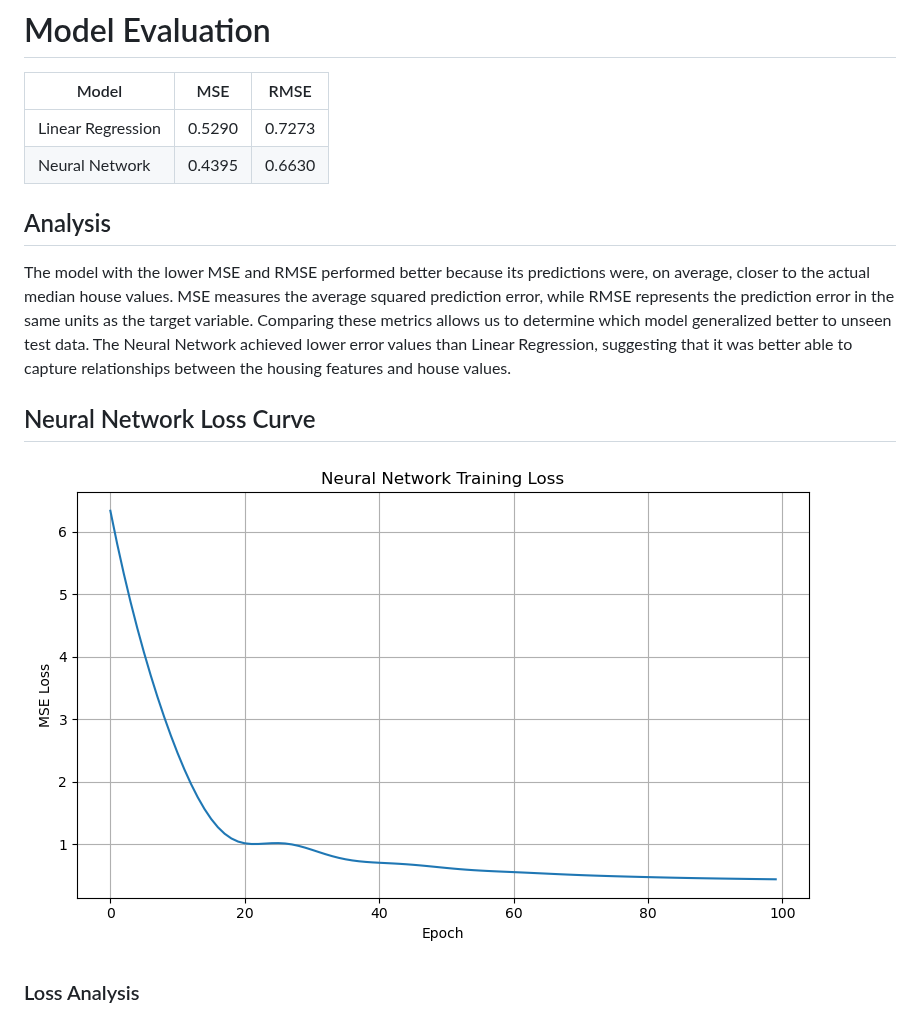
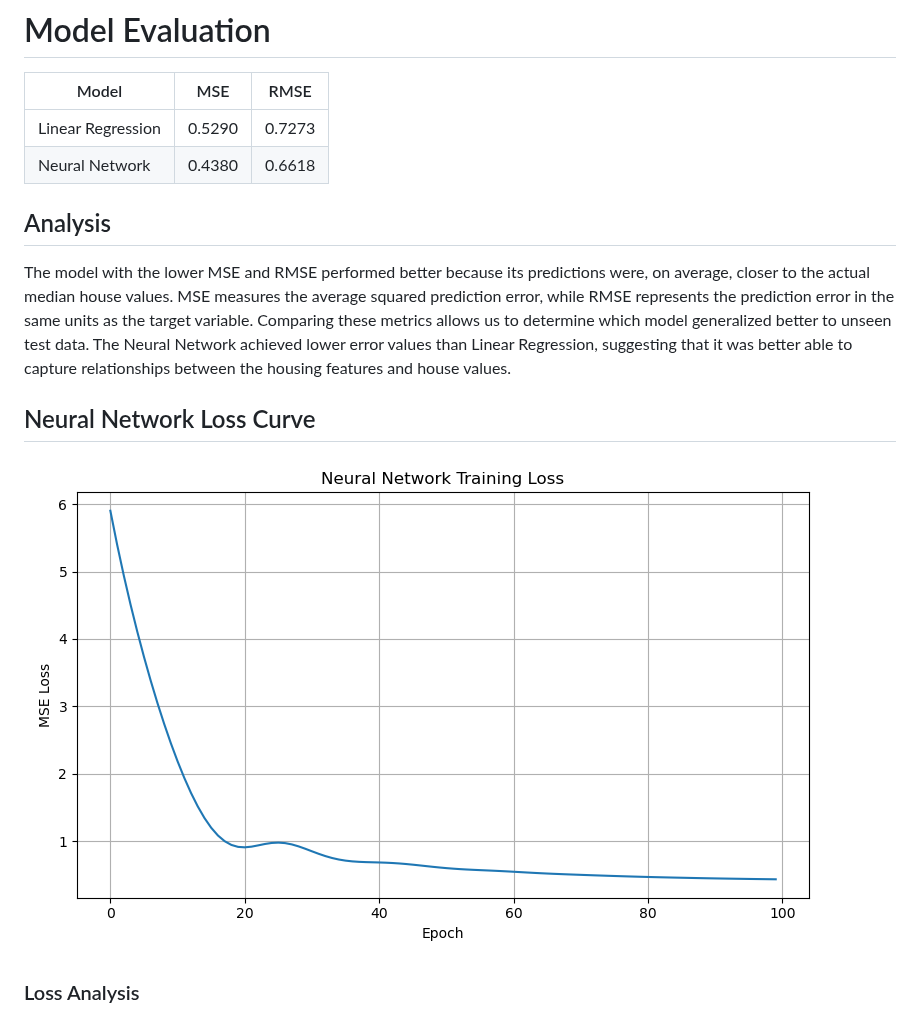
Before and after one commit to hmorgan5/CSCI-4425-M01-Hunter-M., a Markdown page: assignment2/README.md, the part around the change. GitHub-like rendering; pictures changed too: assignment2/lossPlot.png.

```diff
--- a/assignment2/README.md
+++ b/assignment2/README.md
@@ -119,7 +119,7 @@ max       15.000100     52.000000    141.909091     34.066667  35682.000000   12
 | Model | MSE | RMSE |
 |-------|------|------|
 | Linear Regression | 0.5290 | 0.7273 |
-| Neural Network | 0.4395 | 0.6630 |
+| Neural Network | 0.4380 | 0.6618 |
 
 ## Analysis
 
```
